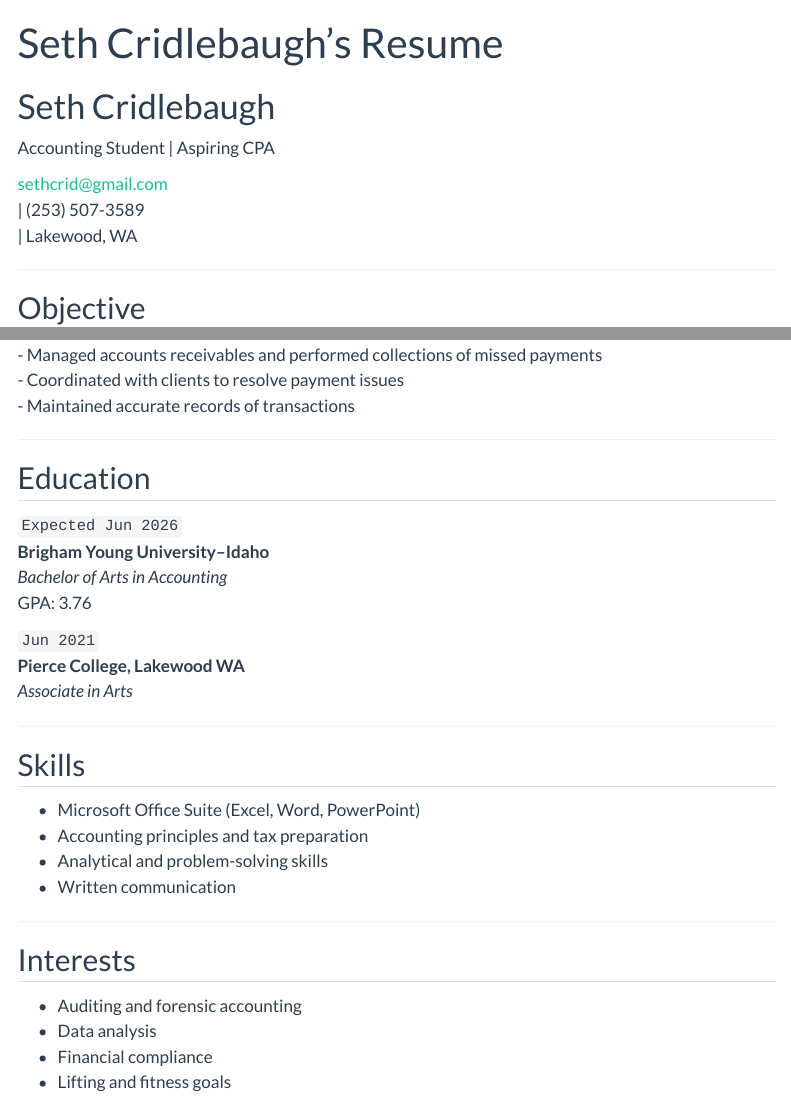
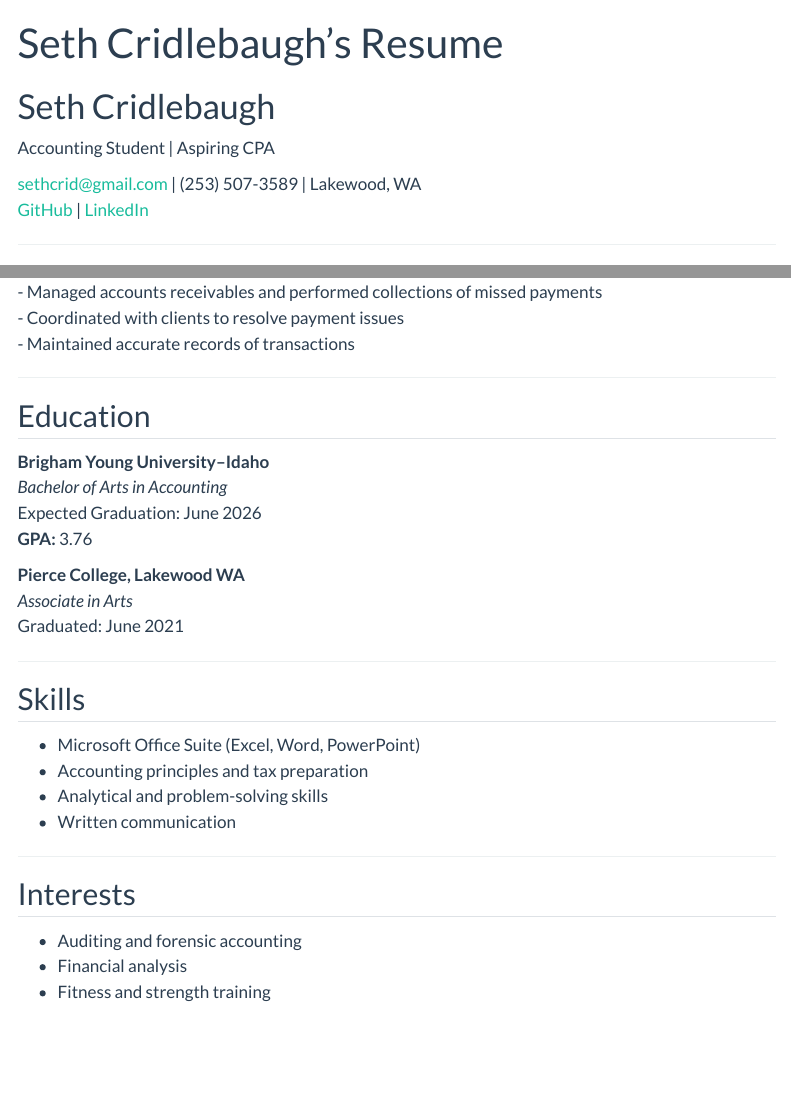
Before and after one commit to sethcrid/sethcridlebaugh-portfolio, a Quarto document (resume.qmd): the page in a window 1100 px wide, from its top, and a second part further down, joined at a grey line. Rendered offline with R 4.5, knitr and Pandoc in place of Quarto, with nearby package versions; menus at the side of the page are left out.

Commit message:
Updated resume with clean markdown formatting

```diff
--- a/resume.qmd
+++ b/resume.qmd
@@ -6,11 +6,8 @@ title: "Seth Cridlebaugh's Resume"
 # Seth Cridlebaugh
 Accounting Student | Aspiring CPA
 
-<div id="webaddress">
-<a href="mailto:sethcrid@gmail.com">sethcrid@gmail.com</a>
-| (253) 507-3589
-| Lakewood, WA
-</div>
+[sethcrid@gmail.com](mailto:sethcrid@gmail.com) | (253) 507-3589 | Lakewood, WA
+[GitHub](https://github.com/sethcridlebaugh) | [LinkedIn](https://www.linkedin.com/in/sethcridlebaugh)
 
 ---
 
@@ -33,14 +30,14 @@ __PMI Cascade, Lakewood, WA__
 
 ## Education
 
-`Expected Jun 2026`
-__Brigham Young University–Idaho__
-*Bachelor of Arts in Accounting*
-GPA: 3.76
+**Brigham Young University–Idaho**
+_Bachelor of Arts in Accounting_
+Expected Graduation: June 2026
+**GPA:** 3.76
 
-`Jun 2021`
-__Pierce College, Lakewood WA__
-*Associate in Arts*
+**Pierce College, Lakewood WA**
+_Associate in Arts_
+Graduated: June 2021
 
 ---
 
@@ -56,6 +53,5 @@ __Pierce College, Lakewood WA__
 ## Interests
 
 - Auditing and forensic accounting
-- Data analysis
-- Financial compliance
-- Lifting and fitness goals
+- Financial analysis
+- Fitness and strength training
```
Also changed, not shown: docs/search.json, resume.qmd (4 more changed lines), 2 other files.
